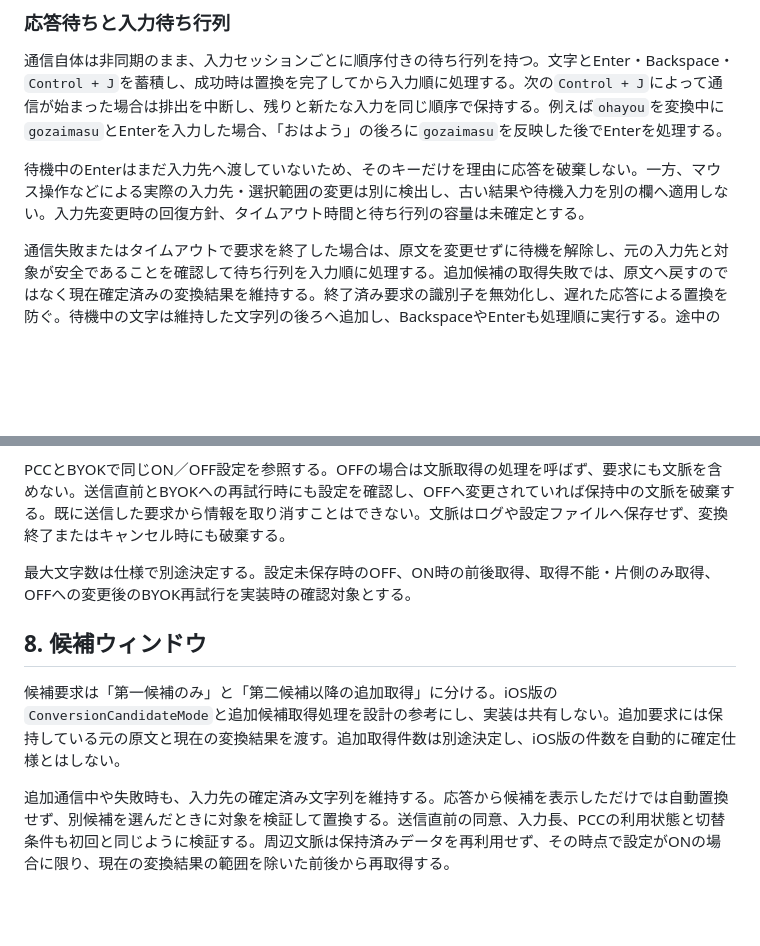
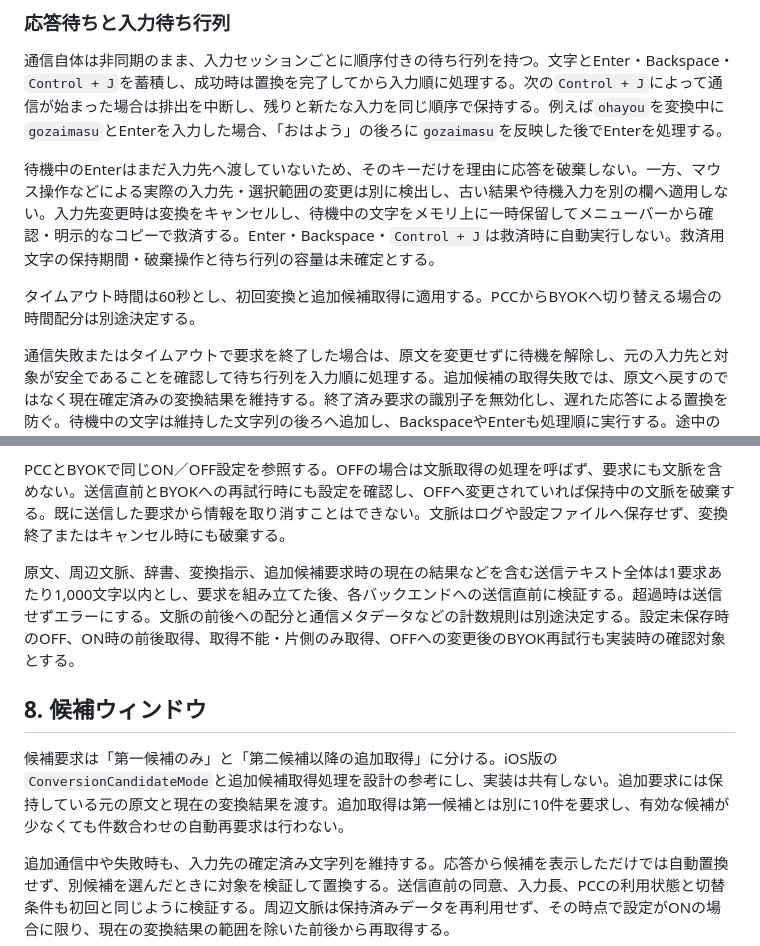
Before and after one commit to kiyoka/Sumibi-mac, a Markdown page: docs/TECHNICAL_OVERVIEW.md, 2 parts joined by grey strips. GitHub-like rendering; blank space fills up the shorter version.

Commit message:
Specify recovery and conversion request limits

```diff
--- a/docs/TECHNICAL_OVERVIEW.md
+++ b/docs/TECHNICAL_OVERVIEW.md
@@ -224,7 +224,9 @@ PCCの利用可否は`PrivateCloudComputeLanguageModel.availability`、利用上
 
 通信自体は非同期のまま、入力セッションごとに順序付きの待ち行列を持つ。文字とEnter・Backspace・`Control + J`を蓄積し、成功時は置換を完了してから入力順に処理する。次の`Control + J`によって通信が始まった場合は排出を中断し、残りと新たな入力を同じ順序で保持する。例えば`ohayou`を変換中に`gozaimasu`とEnterを入力した場合、「おはよう」の後ろに`gozaimasu`を反映した後でEnterを処理する。
 
-待機中のEnterはまだ入力先へ渡していないため、そのキーだけを理由に応答を破棄しない。一方、マウス操作などによる実際の入力先・選択範囲の変更は別に検出し、古い結果や待機入力を別の欄へ適用しない。入力先変更時の回復方針、タイムアウト時間と待ち行列の容量は未確定とする。
+待機中のEnterはまだ入力先へ渡していないため、そのキーだけを理由に応答を破棄しない。一方、マウス操作などによる実際の入力先・選択範囲の変更は別に検出し、古い結果や待機入力を別の欄へ適用しない。入力先変更時は変換をキャンセルし、待機中の文字をメモリ上に一時保留してメニューバーから確認・明示的なコピーで救済する。Enter・Backspace・`Control + J`は救済時に自動実行しない。救済用文字の保持期間・破棄操作と待ち行列の容量は未確定とする。
+
+タイムアウト時間は60秒とし、初回変換と追加候補取得に適用する。PCCからBYOKへ切り替える場合の時間配分は別途決定する。
 
 通信失敗またはタイムアウトで要求を終了した場合は、原文を変更せずに待機を解除し、元の入力先と対象が安全であることを確認して待ち行列を入力順に処理する。追加候補の取得失敗では、原文へ戻すのではなく現在確定済みの変換結果を維持する。終了済み要求の識別子を無効化し、遅れた応答による置換を防ぐ。待機中の文字は維持した文字列の後ろへ追加し、BackspaceやEnterも処理順に実行する。途中の`Control + J`が次の通信を開始した場合は、残りの入力を再び待機させる。失敗を理由とした自動再試行はこの処理に含めない。
 
@@ -240,11 +242,11 @@ Enterを遅延して入力先アプリ本来の操作として実行する方法
 
 PCCとBYOKで同じON／OFF設定を参照する。OFFの場合は文脈取得の処理を呼ばず、要求にも文脈を含めない。送信直前とBYOKへの再試行時にも設定を確認し、OFFへ変更されていれば保持中の文脈を破棄する。既に送信した要求から情報を取り消すことはできない。文脈はログや設定ファイルへ保存せず、変換終了またはキャンセル時にも破棄する。
 
-最大文字数は仕様で別途決定する。設定未保存時のOFF、ON時の前後取得、取得不能・片側のみ取得、OFFへの変更後のBYOK再試行を実装時の確認対象とする。
+原文、周辺文脈、辞書、変換指示、追加候補要求時の現在の結果などを含む送信テキスト全体は1要求あたり1,000文字以内とし、要求を組み立てた後、各バックエンドへの送信直前に検証する。超過時は送信せずエラーにする。文脈の前後への配分と通信メタデータなどの計数規則は別途決定する。設定未保存時のOFF、ON時の前後取得、取得不能・片側のみ取得、OFFへの変更後のBYOK再試行も実装時の確認対象とする。
 
 ## 8. 候補ウィンドウ
 
-候補要求は「第一候補のみ」と「第二候補以降の追加取得」に分ける。iOS版の`ConversionCandidateMode`と追加候補取得処理を設計の参考にし、実装は共有しない。追加要求には保持している元の原文と現在の変換結果を渡す。追加取得件数は別途決定し、iOS版の件数を自動的に確定仕様とはしない。
+候補要求は「第一候補のみ」と「第二候補以降の追加取得」に分ける。iOS版の`ConversionCandidateMode`と追加候補取得処理を設計の参考にし、実装は共有しない。追加要求には保持している元の原文と現在の変換結果を渡す。追加取得は第一候補とは別に10件を要求し、有効な候補が少なくても件数合わせの自動再要求は行わない。
 
 追加通信中や失敗時も、入力先の確定済み文字列を維持する。応答から候補を表示しただけでは自動置換せず、別候補を選んだときに対象を検証して置換する。送信直前の同意、入力長、PCCの利用状態と切替条件も初回と同じように検証する。周辺文脈は保持済みデータを再利用せず、その時点で設定がONの場合に限り、現在の変換結果の範囲を除いた前後から再取得する。
 
```
Also changed, not shown: docs/SPEC.md (+7 -5 lines).
